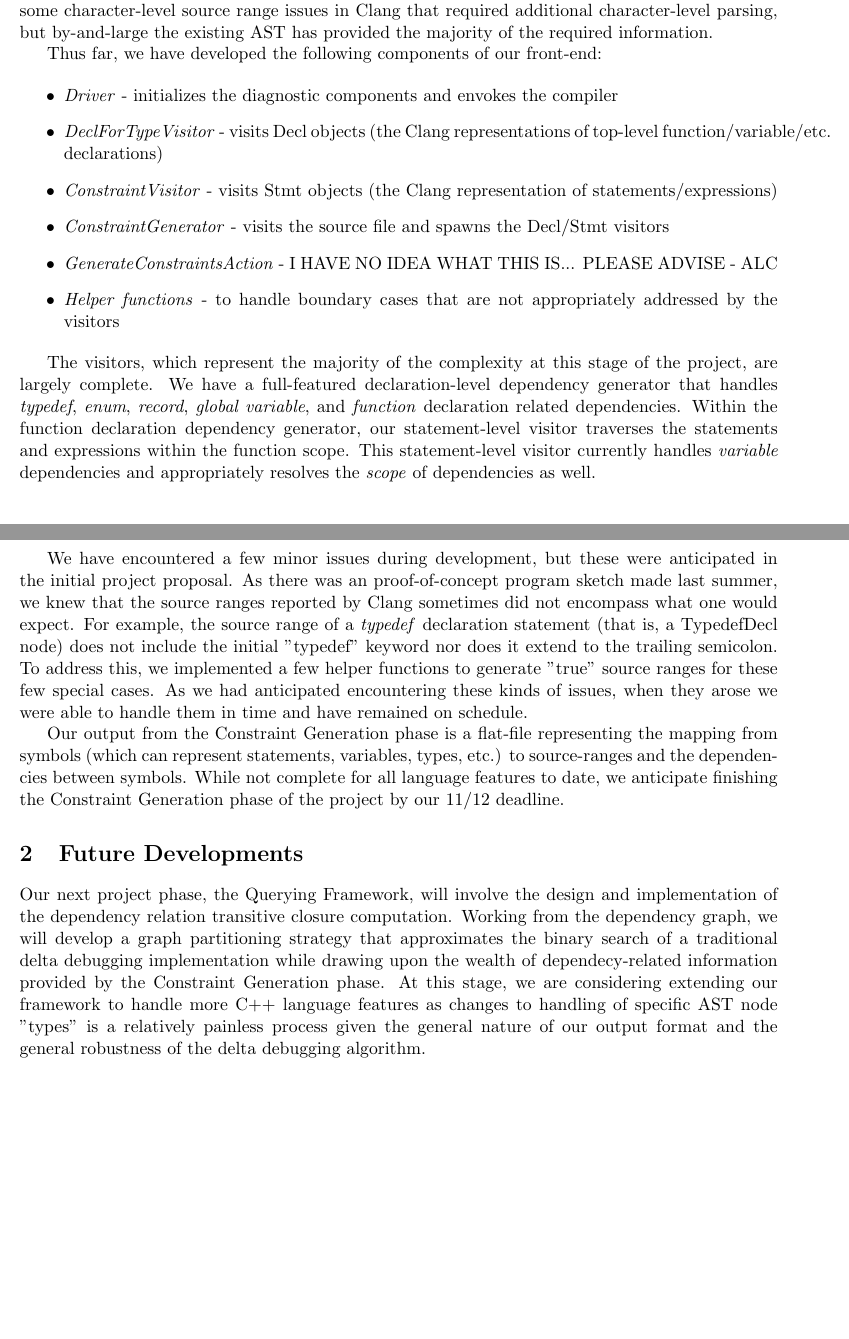
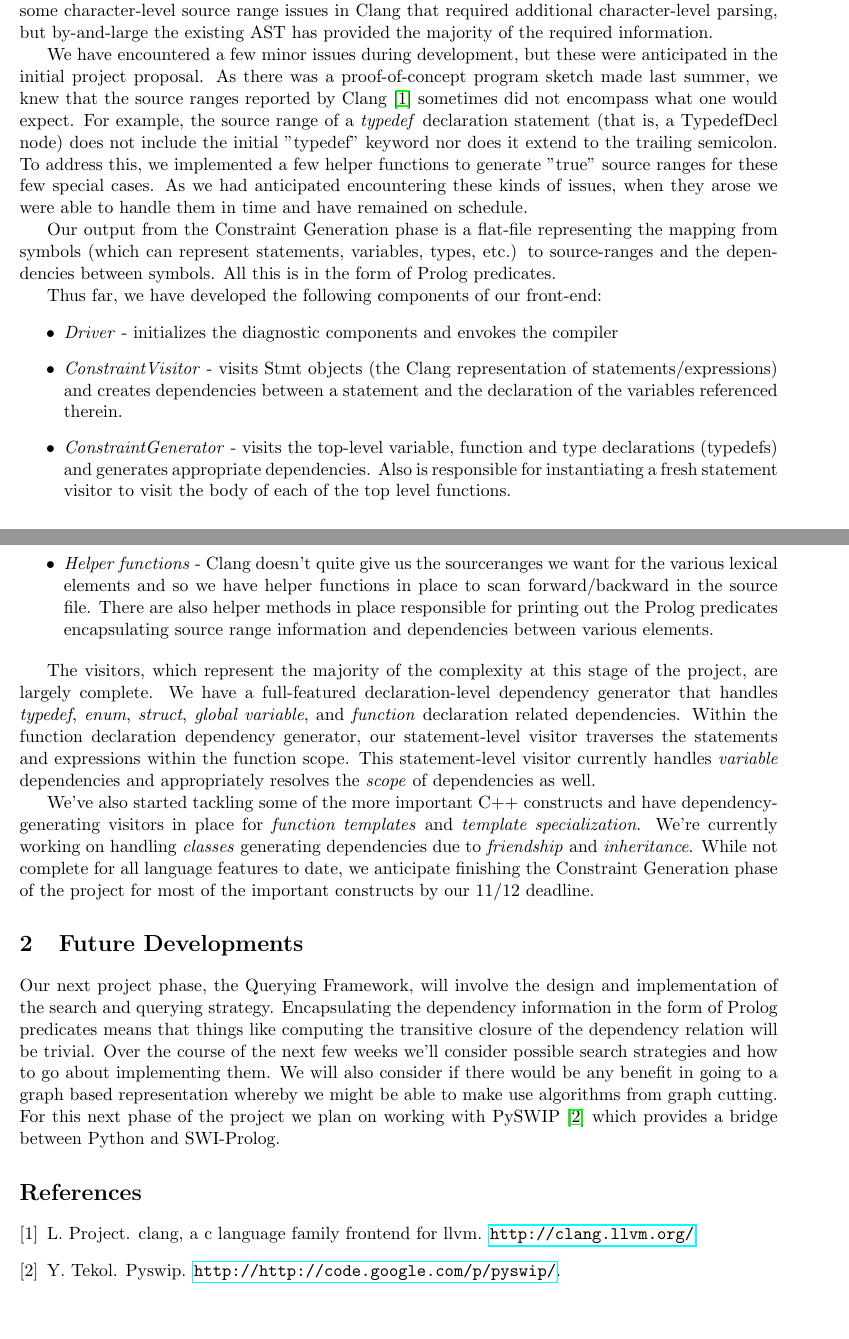
Before and after one commit to suhailshergill/SDD, a LaTeX document (doc/midpoint.tex): two parts of pages 1 and 2 of 2, joined at a grey line, cut so that both start at the same text. Compiled offline with pdfLaTeX.

Commit message:
Modified the midpoint review. Moved stuff about. Added citations for Clang and PySWIP. This is by no means ina  final state right now, but is definitely an improvement over the initial version.

```diff
--- a/doc/midpoint.tex
+++ b/doc/midpoint.tex
@@ -29,6 +29,9 @@ Midpoint Review}
 \maketitle
 
 \section{Progress to Date}
-As set forth in our initial proposal, we continue to view the dependency detection algorithm as decoupled from the delta-debugging algorithm. Accordingly, our work to date has emphasized the dependency detection aspect of the project and this midpoint review will detail our progress on that section.
+As set forth in our initial proposal, we continue to view the dependency
+detection algorithm as decoupled from the delta-debugging
+algorithm. Accordingly, our work to date has emphasized the dependency detection
+aspect of the project and this midpoint review will detail our progress on that
+section.
 
-The \emph{front-end} (responsible for parsing source files and generating semantic dependencies between source ranges) is the source of most of the progress that we have made. Given the need to intelligently walk the AST, we have extended the C/C++ front-end of Clang to introduce our syntactic and semantic dependency constrains over \emph{source ranges}. As anticipated, we have encountered some character-level source range issues in Clang that required additional character-level parsing, but by-and-large the existing AST has provided the majority of the required information.
@@ -35,25 +41,113 @@ The \emph{front-end} (responsible for parsing source files and generating semant
+have extended the C/C++ front-end of Clang to introduce our syntactic and
+semantic dependency constrains over \emph{source ranges}. As anticipated, we
+have encountered some character-level source range issues in Clang that required
+additional character-level parsing, but by-and-large the existing AST has
+provided the majority of the required information.
+
+We have encountered a few minor issues during development, but these were
+anticipated in the initial project proposal. As there was a proof-of-concept
+program sketch made last summer, we knew that the source ranges reported by
+Clang \citep{clang} sometimes did not encompass what one would expect. For
+example, the source range of a \emph{typedef} declaration statement (that is, a
+TypedefDecl node) does not include the initial "typedef" keyword nor does it
+extend to the trailing semicolon. To address this, we implemented a few helper
+functions to generate "true" source ranges for these few special cases. As we
+had anticipated encountering these kinds of issues, when they arose we were able
+to handle them in time and have remained on schedule.
+
+Our output from the Constraint Generation phase is a flat-file representing the
+mapping from symbols (which can represent statements, variables, types, etc.) to
+source-ranges and the dependencies between symbols. All this is in the form of
+Prolog predicates.
+
 
 Thus far, we have developed the following components of our front-end:
 
 \begin{itemize}
-\item{\emph{Driver} - initializes the diagnostic components and envokes the compiler}
-\item{\emph{DeclForTypeVisitor} - visits Decl objects (the Clang representations of top-level function/variable/etc. declarations) }
-\item{\emph{ConstraintVisitor} - visits Stmt objects (the Clang representation of statements/expressions)}
-\item{\emph{ConstraintGenerator} - visits the source file and spawns the Decl/Stmt visitors}
-\item{\emph{GenerateConstraintsAction} - I HAVE NO IDEA WHAT THIS IS... PLEASE ADVISE - ALC}
-\item{\emph{Helper functions} - to handle boundary cases that are not appropriately addressed by the visitors}
+\item{\emph{Driver} - initializes the diagnostic components and envokes the
+  compiler}
+%% i'm not sure 'envokes the compiler' is the right phrase we want here. --- SSS
+
+%% \item{\emph{DeclForTypeVisitor} - visits Decl objects (the Clang representations
+%%   of top-level function/variable/etc. declarations) }
+%% don't need to make special mention of this. All it did was return the
+%%   declaration object corresponding to a Type.
+
+\item{\emph{ConstraintVisitor} - visits Stmt objects (the Clang representation
+  of statements/expressions) and creates dependencies between a statement and
+  the declaration of the variables referenced therein.}
+
+%% might want to give this (ConstraintVisitor) a new name? one which is more
+%% informative --- SSS
+
+\item{\emph{ConstraintGenerator} - visits the top-level variable, function and
+  type declarations (typedefs) and generates appropriate dependencies. Also
+  is responsible for instantiating a fresh statement visitor to visit the body
+  of each of the top level functions.}
+
+%% \item{\emph{GenerateConstraintsAction} - I HAVE NO IDEA WHAT THIS IS... PLEASE
+%%   ADVISE - ALC}
+%% It's just an argument parser for the driver along with an initializer. We
+%%   don't need to mention it. --- SSS
+
+\item{\emph{Helper functions} - Clang doesn't quite give us the sourceranges we
+  want for the various lexical elements and so we have helper functions in place
+  to scan forward/backward in the source file. There are also helper methods in
+  place responsible for printing out the Prolog predicates encapsulating source
+  range information and dependencies between various elements.
 \end{itemize}
 
-The visitors, which represent the majority of the complexity at this stage of the project, are largely complete. We have a full-featured declaration-level dependency generator that handles \emph{typedef}, \emph{enum}, \emph{record}, \emph{global variable}, and \emph{function} declaration related dependencies. Within the function declaration dependency generator, our statement-level visitor traverses the statements and expressions within the function scope. This statement-level visitor currently handles \emph{variable} dependencies and appropriately resolves the \emph{scope} of dependencies as well.
+The visitors, which represent the majority of the complexity at this stage of
+the project, are largely complete. We have a full-featured declaration-level
+dependency generator that handles \emph{typedef}, \emph{enum}, \emph{struct},
+\emph{global variable}, and \emph{function} declaration related
+dependencies. Within the function declaration dependency generator, our
+statement-level visitor traverses the statements and expressions within the
+function scope. This statement-level visitor currently handles \emph{variable}
+dependencies and appropriately resolves the \emph{scope} of dependencies as
+well.
 
-We have encountered a few minor issues during development, but these were anticipated in the initial project proposal. As there was an proof-of-concept program sketch made last summer, we knew that the source ranges reported by Clang sometimes did not encompass what one would expect. For example, the source range of a \emph{typedef} declaration statement (that is, a TypedefDecl node) does not include the initial "typedef" keyword nor does it extend to the trailing semicolon. To address this, we implemented a few helper functions to generate "true" source ranges for these few special cases. As we had anticipated encountering these kinds of issues, when they arose we were able to handle them in time and have remained on schedule.
+We've also started tackling some of the more important C++ constructs and have
+dependency-generating visitors in place for \emph{function templates} and
+\emph{template specialization}. We're currently working on handling
+\emph{classes} generating dependencies due to \emph{friendship} and
+\emph{inheritance}. While not complete for all language features to date, we
+anticipate finishing the Constraint Generation phase of the project for most of
+the important constructs by our 11/12 deadline.
 
-Our output from the Constraint Generation phase is a flat-file representing the mapping from symbols (which can represent statements, variables, types, etc.) to source-ranges and the dependencies between symbols. While not complete for all language features to date, we anticipate finishing the Constraint Generation phase of the project by our 11/12 deadline.
 
 \section{Future Developments}
 %alc - Suhail, I could use your opinion on this part
-Our next project phase, the Querying Framework, will involve the design and implementation of the dependency relation transitive closure computation. Working from the dependency graph, we will develop a graph partitioning strategy that approximates the binary search of a traditional delta debugging implementation while drawing upon the wealth of dependecy-related information provided by the Constraint Generation phase. At this stage, we are considering extending our framework to handle more C++ language features as changes to handling of specific AST node "types" is a relatively painless process given the general nature of our output format and the general robustness of the delta debugging algorithm.
+
+Our next project phase, the Querying Framework, will involve the design and
+implementation of the search and querying strategy. Encapsulating the dependency
+information in the form of Prolog predicates means that things like computing
+the transitive closure of the dependency relation will be trivial. Over the
+course of the next few weeks we'll consider possible search strategies and how
+to go about implementing them. We will also consider if there would be any
+benefit in going to a graph based representation whereby we might be able to
+make use algorithms from graph cutting. For this next phase of the project we
+plan on working with PySWIP \citep{pyswip} which provides a bridge between
+Python and SWI-Prolog.
+
+
+%% Working from the dependency
+%% graph, we will develop a graph partitioning strategy that approximates the
+%% binary search of a traditional delta debugging implementation while drawing upon
+%% the wealth of dependecy-related information provided by the Constraint
+%% Generation phase. At this stage, we are considering extending our framework to
+%% handle more C++ language features as changes to handling of specific AST node
+%% "types" is a relatively painless process given the general nature of our output
+%% format and the general robustness of the delta debugging algorithm.
 
 %alc - should we mention that we are pulling together test cases for our evaluation phase?
 %alc - should we mention our evaluation phase?
+
+%% yeah put in a line or two about us looking at test cases and using those as a
+%% guide to see which language features we want to prioritize for our constraint
+%% generation step. --- SSS
+
+\bibliographystyle{abbrvnat}
+\bibliography{midpointRefs}
+
 \end{document}
```
Also changed, not shown: doc/midpointRefs.bib (added, +11 -0 lines), doc/midpoint.tex (3 more changed lines).
